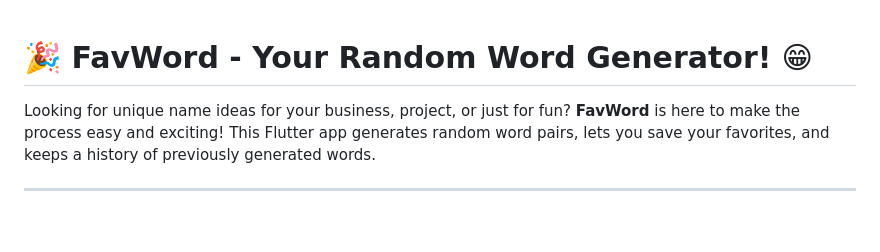
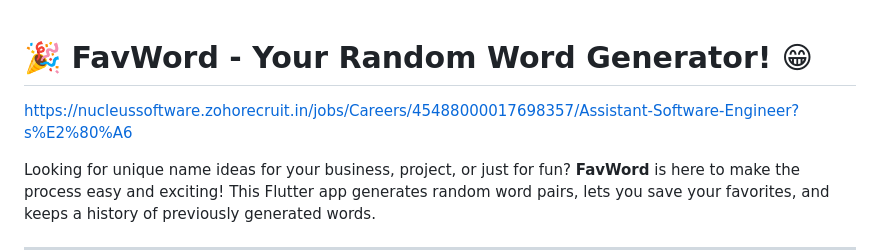
Before and after one commit to Sohail700/NamesIdea, a Markdown page: README.md, the part around the change. Rendered like a GitHub page; blank space fills up the shorter version.

```diff
--- a/README.md
+++ b/README.md
@@ -1,4 +1,5 @@
 # 🎉 FavWord - Your Random Word Generator! 😁
+https://nucleussoftware.zohorecruit.in/jobs/Careers/45488000017698357/Assistant-Software-Engineer?s%E2%80%A6
 
 Looking for unique name ideas for your business, project, or just for fun? **FavWord** is here to make the process easy and exciting! This Flutter app generates random word pairs, lets you save your favorites, and keeps a history of previously generated words.
 
```
